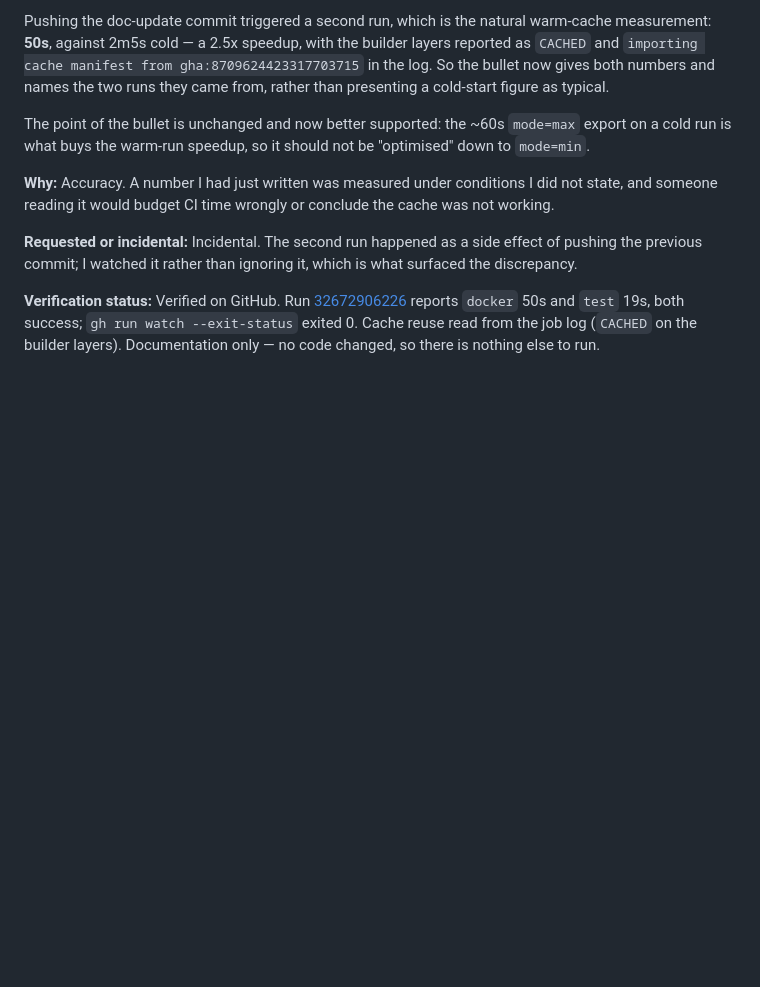
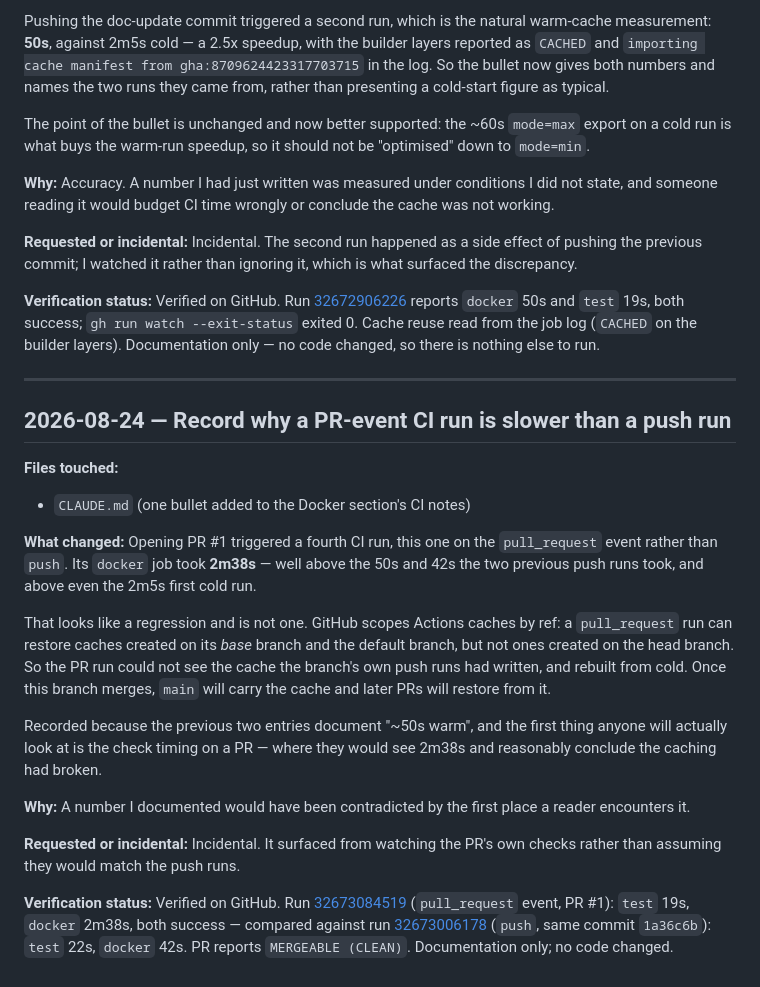
Before and after one commit to faridqul/telco-churn-retention, a Markdown page: CHANGELOG.md, the part around the change. Rendered like a GitHub page; blank space fills up the shorter version.

Commit message:
Note why PR-event CI runs are slower than push runs
Opening PR #1 produced a docker job of 2m38s against 42s for the push run on
the same commit. Not a regression: GitHub scopes Actions caches by ref, and a
pull_request run can restore from its base and the default branch but not from
the head branch -- so it cannot see what the branch's push runs wrote.

Worth recording because the previous entries document "~50s warm", and a PR's
check timing is the first place anyone looks.

Co-Authored-By: Claude Opus 5 <noreply@anthropic.com>

```diff
--- a/CHANGELOG.md
+++ b/CHANGELOG.md
@@ -3372,3 +3372,40 @@ which is what surfaced the discrepancy.
 reports `docker` 50s and `test` 19s, both success; `gh run watch --exit-status`
 exited 0. Cache reuse read from the job log (`CACHED` on the builder layers).
 Documentation only — no code changed, so there is nothing else to run.
+
+---
+
+## 2026-08-24 — Record why a PR-event CI run is slower than a push run
+
+**Files touched:**
+- `CLAUDE.md` (one bullet added to the Docker section's CI notes)
+
+**What changed:** Opening PR #1 triggered a fourth CI run, this one on the
+`pull_request` event rather than `push`. Its `docker` job took **2m38s** — well
+above the 50s and 42s the two previous push runs took, and above even the 2m5s
+first cold run.
+
+That looks like a regression and is not one. GitHub scopes Actions caches by
+ref: a `pull_request` run can restore caches created on its *base* branch and
+the default branch, but not ones created on the head branch. So the PR run
+could not see the cache the branch's own push runs had written, and rebuilt
+from cold. Once this branch merges, `main` will carry the cache and later PRs
+will restore from it.
+
+Recorded because the previous two entries document "~50s warm", and the first
+thing anyone will actually look at is the check timing on a PR — where they
+would see 2m38s and reasonably conclude the caching had broken.
+
+**Why:** A number I documented would have been contradicted by the first place
+a reader encounters it.
+
+**Requested or incidental:** Incidental. It surfaced from watching the PR's own
+checks rather than assuming they would match the push runs.
+
+**Verification status:** Verified on GitHub. Run
+[32673084519](https://github.com/faridqul/telco-churn-retention/actions/runs/32673084519)
+(`pull_request` event, PR #1): `test` 19s, `docker` 2m38s, both success —
+compared against run
+[32673006178](https://github.com/faridqul/telco-churn-retention/actions/runs/32673006178)
+(`push`, same commit `1a36c6b`): `test` 22s, `docker` 42s. PR reports
+`MERGEABLE (CLEAN)`. Documentation only; no code changed.
```
Also changed, not shown: CLAUDE.md (+7 -0 lines).
